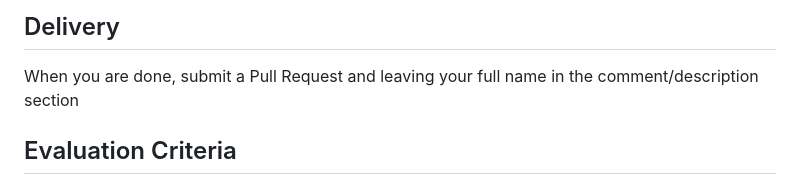
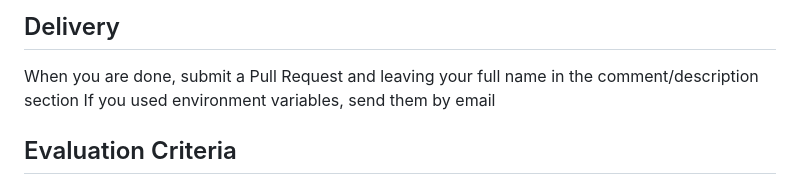
Before and after one commit to Qompa-Fi/react-native-challenge, a Markdown page: README.md, the part around the change. Drawn GitHub-style.

```diff
--- a/README.md
+++ b/README.md
@@ -58,6 +58,7 @@ title should be copied to the clipboard.
 ## Delivery
 
 When you are done, submit a Pull Request and leaving your full name in the comment/description section
+If you used environment variables, send them by email
 
 ## Evaluation Criteria
 
```
